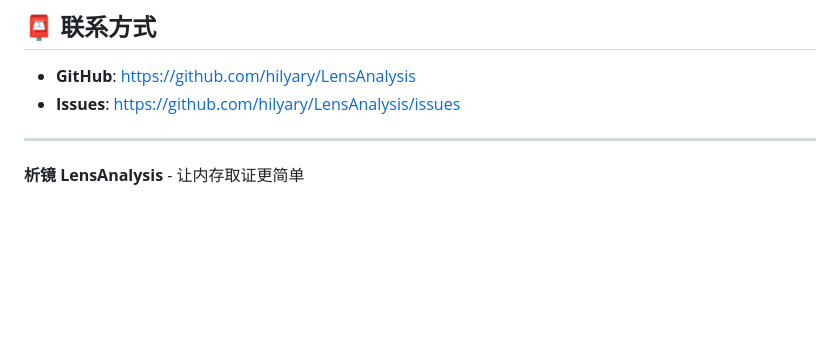
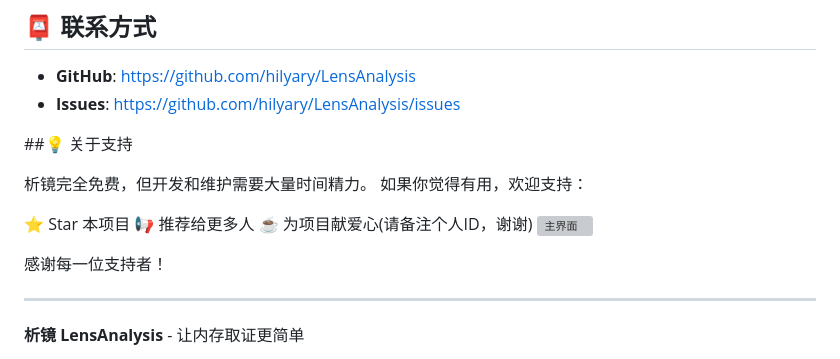
Before and after one commit to hilyary/LensAnalysis, a Markdown page: README.md, the part around the change. Drawn GitHub-style; blank space fills up the shorter version; grey boxes are pictures that could not be loaded.

```diff
--- a/README.md
+++ b/README.md
@@ -169,6 +169,21 @@
 - **GitHub**: https://github.com/hilyary/LensAnalysis
 - **Issues**: https://github.com/hilyary/LensAnalysis/issues
 
+##💡 关于支持
+
+  析镜完全免费，但开发和维护需要大量时间精力。
+  如果你觉得有用，欢迎支持：
+
+  ⭐ Star 本项目
+  📢 推荐给更多人
+  ☕ 为项目献爱心(请备注个人ID，谢谢)
+  ![主界面](screenshots/zsm.png)
+
+
+  感谢每一位支持者！
+
+
+
 ---
 
 **析镜 LensAnalysis** - 让内存取证更简单
```
